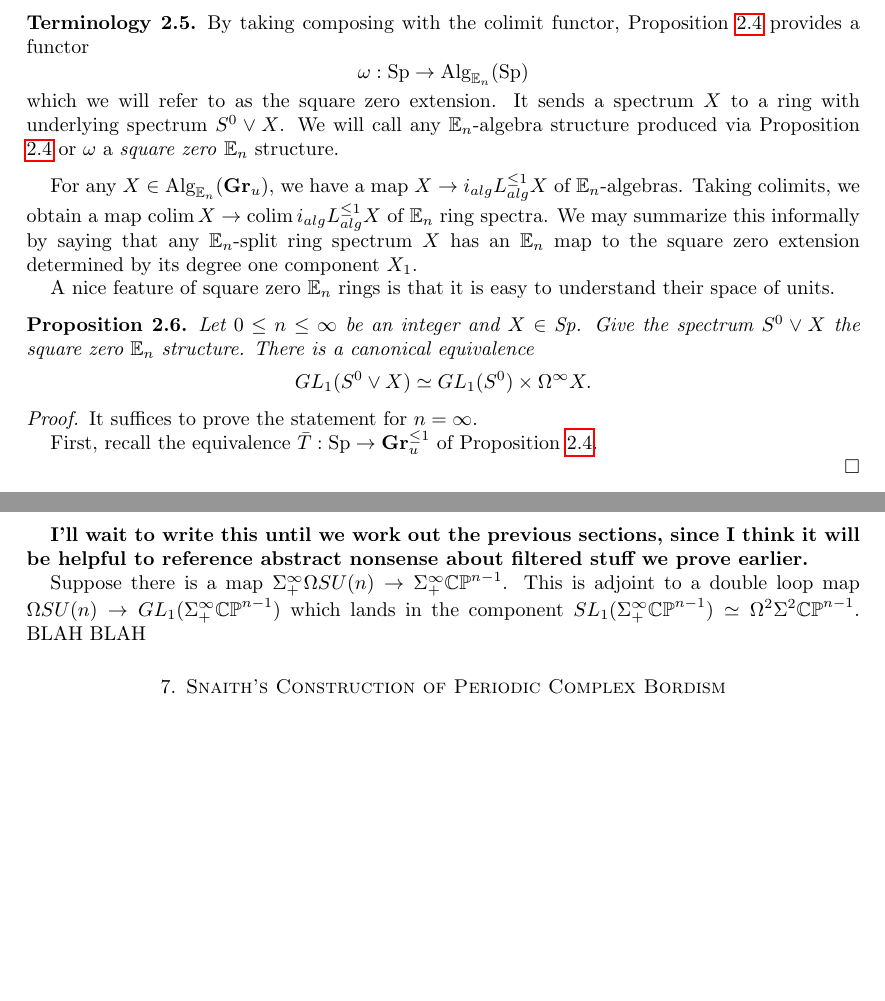
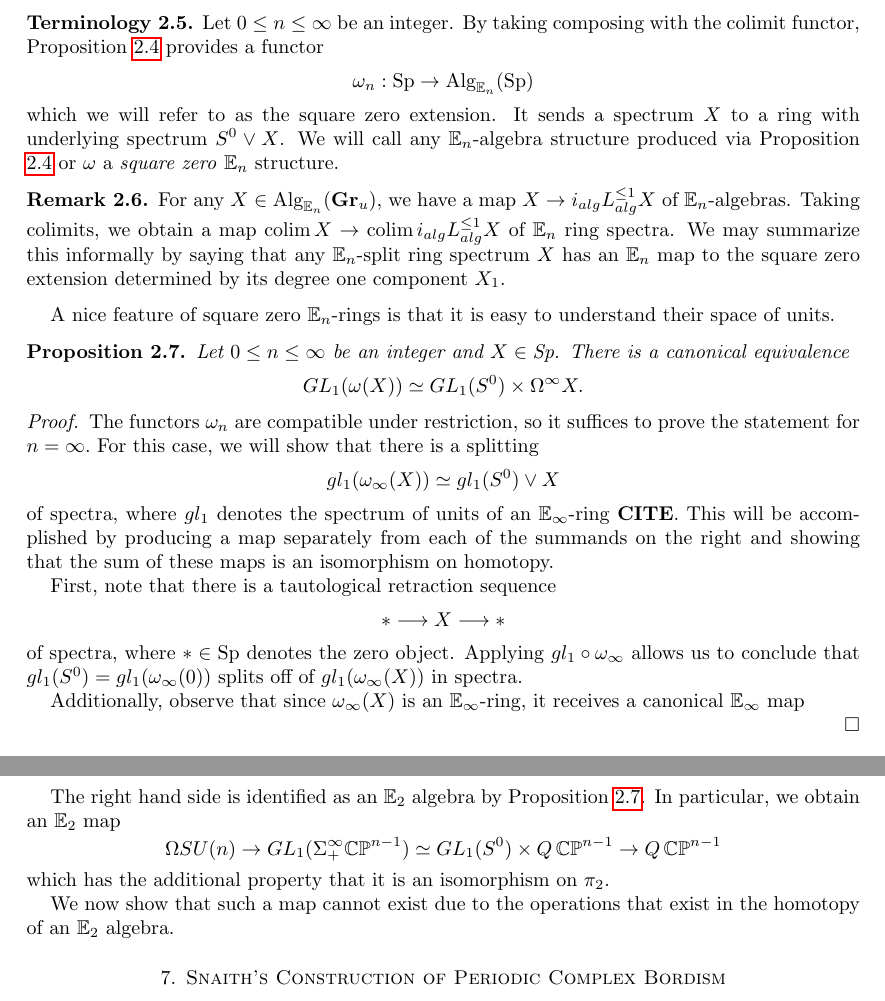
Before and after one commit to allenyua/SplittingProject, a LaTeX paper (Filtrations.tex): two parts of pages 6 and 10 of 11, joined at a grey line, cut so that both start at the same text, the shorter picture padded with empty space. Compiled offline with pdfLaTeX.

Commit message:
edits
made things more precise
started writing last section
started editing the notations section

```diff
--- a/Filtrations.tex
+++ b/Filtrations.tex
@@ -76,6 +76,7 @@
 
 
 \DeclareMathOperator{\C}{\mathcal{C}}
+\DeclareMathOperator{\D}{\mathcal{D}}
 \DeclareMathOperator{\CP}{\mathbb{CP}}
 \DeclareMathOperator{\Z}{\mathbb{Z}}
 \DeclareMathOperator{\E}{\mathbb{E}}
@@ -320,28 +332,37 @@ Let $0\leq n\leq \infty$ be an integer.  Then, there is a sequence of equivalenc
 \end{prop}
 \begin{proof}
 The third arrow is defined by $i_{\text{alg}}$, and is an equivalence because $i_{\text{alg}}$ is fully faithful, so it remains to consider the first two arrows.
-
 
 We have already seen that the functor $\bar{T}: \Sp \to \Gr^{\leq 1}_u$ is an equivalence of categories.  However, it may be promoted to a symmetric monoidal equivalence when $\Sp$ is given the cocartesian monoidal structure - that is, the monoidal structure defined by $\vee$, the coproduct.  This monoidal structure has a very special property: by Proposition 2.4.3.9 of \cite{HA}, there is for each $n$ an equivalence $\Sp \simeq \Alg^{\vee}_{\E_n}(\Sp)$, where the superscript $\vee$ indicates that we are considering algebras under the wedge.  Informally, this says that any $Y\in \Sp$ admits an essentially unique $\E_n$-algebra structure under the coproduct.  It follows that the same holds for any $X\in \Gr^{\leq 1}_u$, and so there is an equivalence $\Gr^{\leq 1}_u \to \Alg_{\E_n}(\Gr^{\leq 1}_u)$, as desired.
 \end{proof}
 
 
 \begin{term}
-By taking composing with the colimit functor, Proposition \ref{prop:sq0unique} provides a functor $$\omega: \Sp \to \Alg_{\E_n}(\Sp)$$ which we will refer to as the square zero extension.  It sends a spectrum $X$ to a ring with underlying spectrum $S^0\vee X$.  We will call any $\E_n$-algebra structure produced via Proposition \ref{prop:sq0unique} or $\omega$ a \emph{square zero} $\E_n$ structure.
+Let $0\leq n\leq \infty$ be an integer.  By taking composing with the colimit functor, Proposition \ref{prop:sq0unique} provides a functor $$\omega_n: \Sp \to \Alg_{\E_n}(\Sp)$$ which we will refer to as the square zero extension.  It sends a spectrum $X$ to a ring with underlying spectrum $S^0\vee X$.  We will call any $\E_n$-algebra structure produced via Proposition \ref{prop:sq0unique} or $\omega$ a \emph{square zero} $\E_n$ structure.
 \end{term}
 
+\begin{rmk} \label{rmk:maptosq0}
 For any $X\in \Alg_{\E_n}(\Gr_u)$, we have a map $X\to i_{alg}L^{\leq 1}_{alg}X$ of $\E_n$-algebras.  Taking colimits, we obtain a map $\colim X \to \colim i_{alg}L^{\leq 1}_{alg}X$ of $\E_n$ ring spectra.
  We may summarize this informally by saying that any $\E_n$-split ring spectrum $X$ has an $\E_n$ map to the square zero extension determined by its degree one component $X_1$.
+ \end{rmk}
 
-A nice feature of square zero $\E_n$ rings is that it is easy to understand their space of units.
+A nice feature of square zero $\E_n$-rings is that it is easy to understand their space of units.
 
-\begin{prop}
-Let $0\leq n\leq \infty$ be an integer and $X\in \Sp$.  Give the spectrum $S^0\vee X$ the square zero $\E_n$ structure.  There is a canonical equivalence $$GL_1(S^0\vee X) \simeq GL_1(S^0) \times \Omega^{\infty} X.$$
+\begin{prop}\label{prop:sq0units}
+Let $0\leq n\leq \infty$ be an integer and $X\in \Sp$.
+ There is a canonical equivalence $$GL_1(\omega (X)) \simeq GL_1(S^0) \times \Omega^{\infty} X.$$
 \end{prop}
 \begin{proof}
-It suffices to prove the statement for $n=\infty.$
+The functors $\omega_n$ are compatible under restriction, so it suffices to prove the statement for $n=\infty.$  For this case, we will show that there is a splitting $$gl_1(\omega_\infty(X)) \simeq gl_1(S^0) \vee X$$ of spectra, where $gl_1$ denotes the spectrum of units of an $\E_\infty$-ring \textbf{CITE}.  This will be accomplished by producing a map separately from each of the summands on the right and showing that the sum of these maps is an isomorphism on homotopy.
 
-First, recall the equivalence $\bar{T}:\Sp \to \Gr^{\leq 1}_u$ of Proposition \ref{prop:sq0unique}.
+First, note that there is a tautological retraction sequence $$*\longrightarrow X \longrightarrow *$$ of spectra, where $*\in \Sp$ denotes the zero object.  Applying $gl_1\circ \omega_\infty$ allows us to conclude that $gl_1(S^0) = gl_1(\omega_\infty(0))$ splits off of $gl_1(\omega_\infty(X))$ in spectra.
+
+Additionally, observe that since $\omega_\infty (X)$ is an $\E_\infty$-ring, it receives a canonical $\E_\infty$ map %damn, this works better if we started with $\Sigma^{\infty}_+ X$...is it worth doing a bunch of extra work?
+
+
+
+%recall the symmetric monoidal equivalence $\bar{T}:\Sp \to \Gr^{\leq 1}_u$ of Proposition \ref{prop:sq0unique}, where $\Sp$ is given a monoidal structure under $\vee$.  By the proof of Proposition \ref{prop:sq0unique}, there is a canonical retraction sequence of $\E_\infty$ objects in $\Sp$ (under $\vee$) $$* \longrightarrrow X \longrightarrow *.$$  Taking the associated square $0$ spectra
+
 
 
 %for general reasons we know gl_1 S^0 splits off gl_1 S^0 v X
@@ -487,8 +513,11 @@ Using this, we may form the adjoint double loop map
 $$\Omega SU(n) \rightarrow GL_1(\Sigma^{\infty}_+ \mathbb{CP}^{n-1}).$$
 
-\textbf{I'll wait to write this until we work out the previous sections, since I think it will be helpful to reference abstract nonsense about filtered stuff we prove earlier.}
+The right hand side is identified as an $\E_2$ algebra by Proposition \ref{prop:sq0units}.  In particular, we obtain an $\E_2$ map $$\Omega SU(n) \to GL_1(\Sigma^{\infty}_+ \mathbb{CP}^{n-1}) \simeq  GL_1(S^0) \times Q\CP^{n-1} \to Q\CP^{n-1}$$ which has the additional property that it is an isomorphism on $\pi_2$.
 
-Suppose there is a map $\Sigma^{\infty}_+ \Omega SU(n) \rightarrow \Sigma^{\infty}_+ \mathbb{CP}^{n-1}$.  This is adjoint to a double loop map $\Omega SU(n) \rightarrow GL_1(\Sigma^{\infty}_+\mathbb{CP}^{n-1})$ which lands in the component $SL_1(\Sigma^{\infty}_+ \mathbb{CP}^{n-1}) \simeq \Omega^2 \Sigma^2 \mathbb{CP}^{n-1}$.  BLAH BLAH
+We now show that such a map cannot exist due to the operations that exist in the homotopy of an $\E_2$ algebra.
+
+
+
 %maybe remark that BU -> QCP^\infty not being E_2 is still true after taking \Sigma^\infty_+, and remark that this is like a version of the splitting principle.
 
 \section{Snaith's Construction of Periodic Complex Bordism} \label{sec:SnaithSplitting}
```
Also changed, not shown: Filtrations.tex (46 more changed lines).
